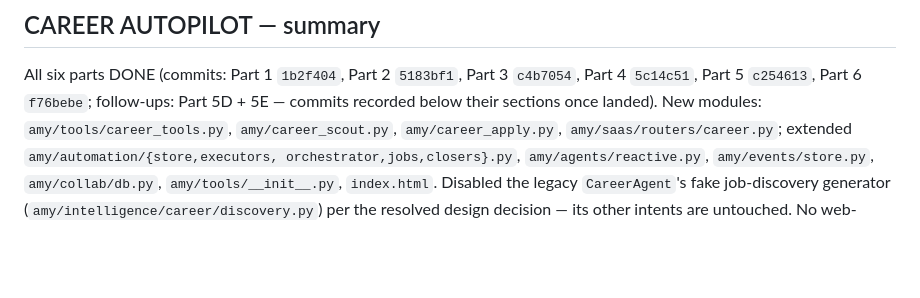
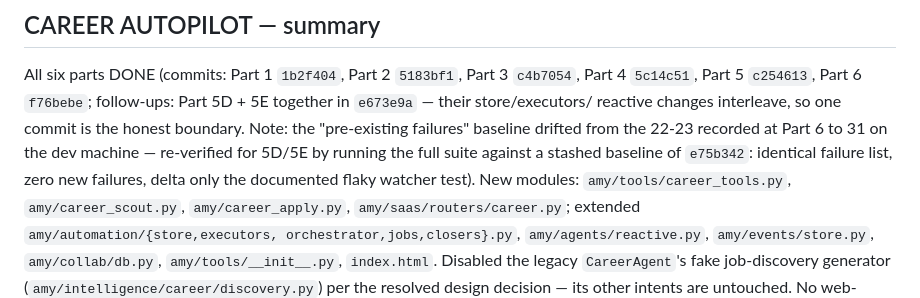
Before and after one commit to guru-prasath-j/saas-os, a Markdown page: docs/AGENT_PLAN.md, the part around the change. GitHub-like rendering; blank space fills up the shorter version.

Commit message:
docs: record Part 5D+5E commit hash in AGENT_PLAN.md
Co-Authored-By: Claude Fable 5 <noreply@anthropic.com>

```diff
--- a/docs/AGENT_PLAN.md
+++ b/docs/AGENT_PLAN.md
@@ -969,8 +969,13 @@ unapplied postings, keeps applications.
 
 All six parts DONE (commits: Part 1 `1b2f404`, Part 2 `5183bf1`, Part 3
 `c4b7054`, Part 4 `5c14c51`, Part 5 `c254613`, Part 6 `f76bebe`;
-follow-ups: Part 5D + 5E — commits recorded below their sections once
-landed). New modules:
+follow-ups: Part 5D + 5E together in `e673e9a` — their store/executors/
+reactive changes interleave, so one commit is the honest boundary. Note:
+the "pre-existing failures" baseline drifted from the 22-23 recorded at
+Part 6 to 31 on the dev machine — re-verified for 5D/5E by running the
+full suite against a stashed baseline of `e75b342`: identical failure
+list, zero new failures, delta only the documented flaky watcher test).
+New modules:
 `amy/tools/career_tools.py`, `amy/career_scout.py`, `amy/career_apply.py`,
 `amy/saas/routers/career.py`; extended `amy/automation/{store,executors,
 orchestrator,jobs,closers}.py`, `amy/agents/reactive.py`,
```
